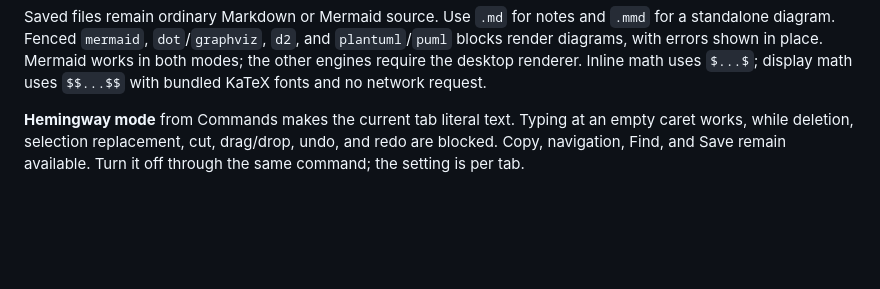
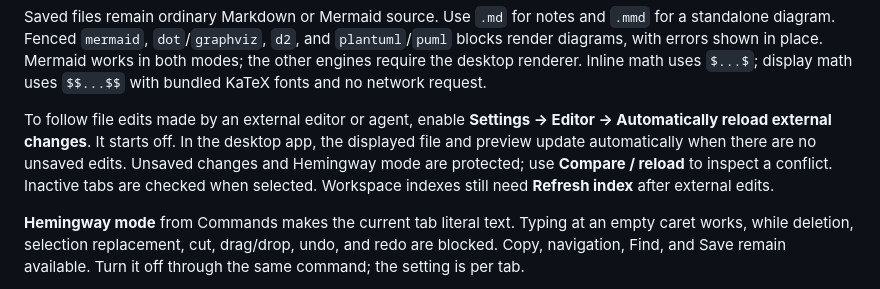
Before and after one commit to esshi1337/notation, a Markdown page: docs/user-guide.md, the part around the change. Rendered like a GitHub page; blank space fills up the shorter version.

```diff
--- a/docs/user-guide.md
+++ b/docs/user-guide.md
@@ -55,6 +55,13 @@ Saved files remain ordinary Markdown or Mermaid source. Use `.md` for notes and
 in both modes; the other engines require the desktop renderer. Inline math
 uses `$...$`; display math uses `$$...$$` with bundled KaTeX fonts and no network
 request.
+
+To follow file edits made by an external editor or agent, enable
+**Settings → Editor → Automatically reload external changes**. It starts off.
+In the desktop app, the displayed file and preview update automatically when
+there are no unsaved edits. Unsaved changes and Hemingway mode are protected;
+use **Compare / reload** to inspect a conflict. Inactive tabs are checked when
+selected. Workspace indexes still need **Refresh index** after external edits.
 
 **Hemingway mode** from Commands makes the current tab literal text. Typing at an
 empty caret works, while deletion, selection replacement, cut, drag/drop, undo,
```
Also changed, not shown: README.md (+10 -0 lines), docs/screenshots/external-change-settings.png (added), 6 other files.
